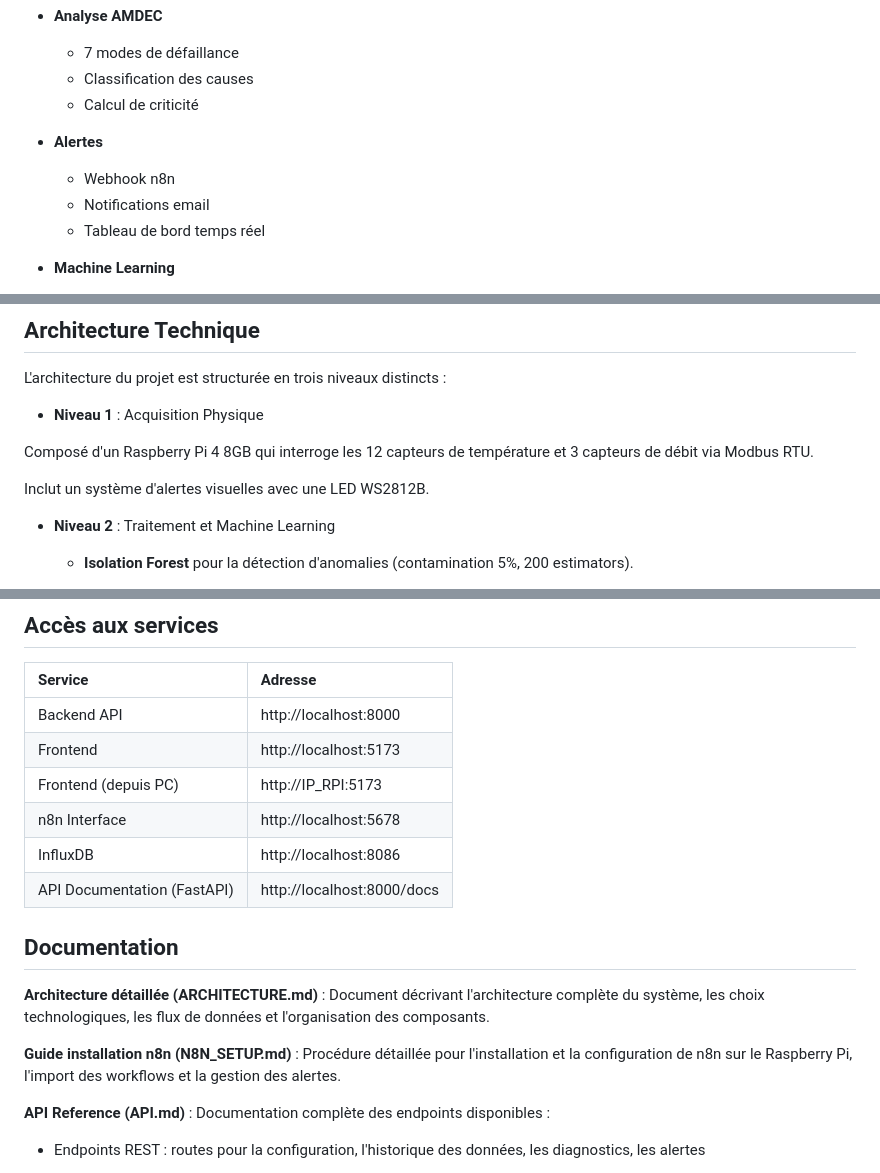
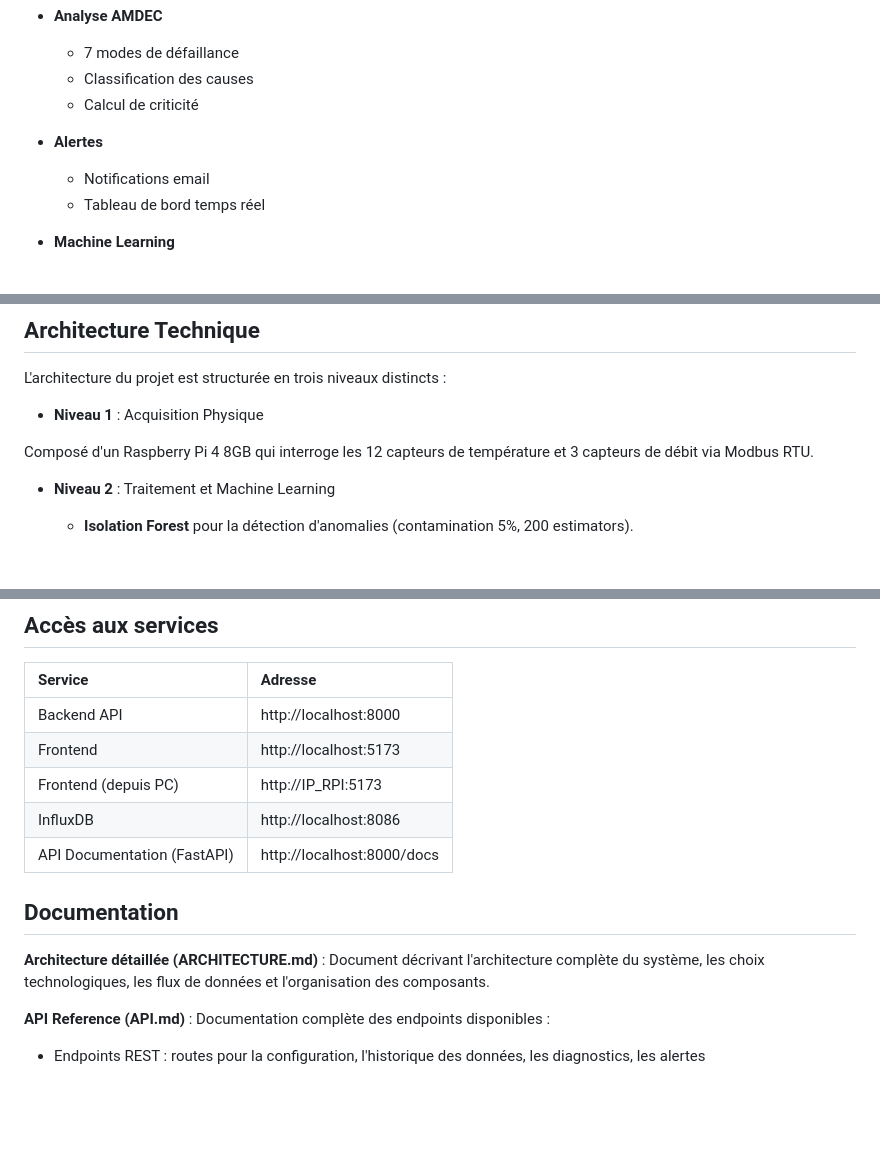
Before and after one commit to inass-belkhiri/industrial-supervision-predictive-maintenance, a Markdown page: README.md, 3 parts joined by grey strips. GitHub-like rendering; blank space fills up the shorter version.

```diff
--- a/README.md
+++ b/README.md
@@ -21,7 +21,6 @@ Le projet est un système de supervision thermique avancé qui passe d'une simpl
   - Calcul de criticité
 
 - **Alertes**
-  - Webhook n8n
   - Notifications email
   - Tableau de bord temps réel
 
@@ -37,8 +36,6 @@ L'architecture du projet est structurée en trois niveaux distincts :
 - **Niveau 1** : Acquisition Physique
 
 Composé d'un Raspberry Pi 4 8GB qui interroge les 12 capteurs de température et 3 capteurs de débit via Modbus RTU.
-
-Inclut un système d'alertes visuelles avec une LED WS2812B.
 
 - **Niveau 2** : Traitement et Machine Learning
 
@@ -270,14 +242,11 @@ pytest
 | Backend API | http://localhost:8000 |
 | Frontend | http://localhost:5173 |
 | Frontend (depuis PC) | http://IP_RPI:5173 |
-| n8n Interface | http://localhost:5678 |
 | InfluxDB | http://localhost:8086 |
 | API Documentation (FastAPI) | http://localhost:8000/docs |
 
 ## Documentation
 **Architecture détaillée (ARCHITECTURE.md)** : Document décrivant l'architecture complète du système, les choix technologiques, les flux de données et l'organisation des composants.
-
-**Guide installation n8n (N8N_SETUP.md)** : Procédure détaillée pour l'installation et la configuration de n8n sur le Raspberry Pi, l'import des workflows et la gestion des alertes.
 
 **API Reference (API.md)** : Documentation complète des endpoints disponibles :
 
```
Also changed, not shown: other parts of README.md (+5 -30 lines).
